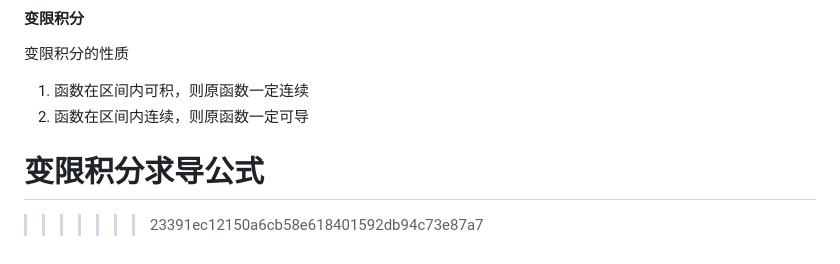
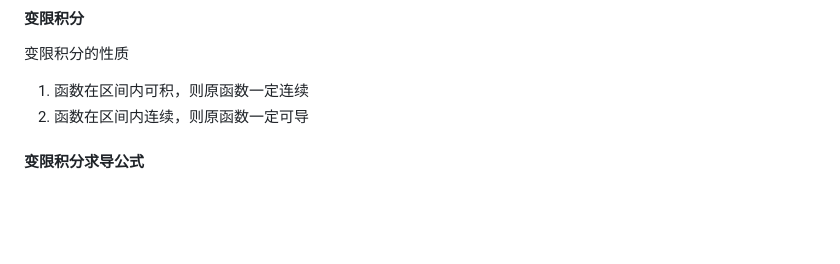
Before and after one commit to 1xingao/1xingao, a Markdown page: notebook/考研数学.md, the part around the change. Rendered like a GitHub page; blank space fills up the shorter version.

```diff
--- a/notebook/考研数学.md
+++ b/notebook/考研数学.md
@@ -411,6 +411,4 @@ $$
 1. 函数在区间内可积，则原函数一定连续
 2. 函数在区间内连续，则原函数一定可导
 
-变限积分求导公式
-=======
->>>>>>> 23391ec12150a6cb58e618401592db94c73e87a7
+#### 变限积分求导公式
```
